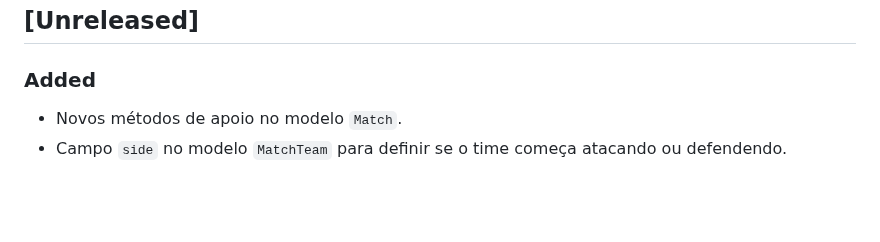
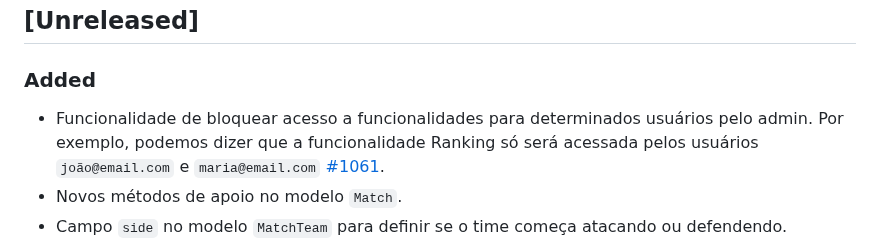
Before and after one commit to reloadclub-gg/reload-backend, a Markdown page: CHANGELOG.md, the part around the change. Drawn GitHub-style; blank space fills up the shorter version.

Commit message:
update changelog

```diff
--- a/CHANGELOG.md
+++ b/CHANGELOG.md
@@ -9,6 +9,7 @@ and this project adheres to [Semantic Versioning](https://semver.org/spec/v2.0.0
 
 ### Added
 
+- Funcionalidade de bloquear acesso a funcionalidades para determinados usuários pelo admin. Por exemplo, podemos dizer que a funcionalidade Ranking só será acessada pelos usuários `joão@email.com` e `maria@email.com` [#1061](https://github.com/reloadclub-gg/reload-backend/issues/1061).
 - Novos métodos de apoio no modelo `Match`.
 - Campo `side` no modelo `MatchTeam` para definir se o time começa atacando ou defendendo.
 - Endpoint para webhook do stripe que finaliza a transação salvando alguns metadados como meio de pagamento e se a transação foi convertida ou não [#1045](https://github.com/reloadclub-gg/reload-backend/issues/1045).
```
